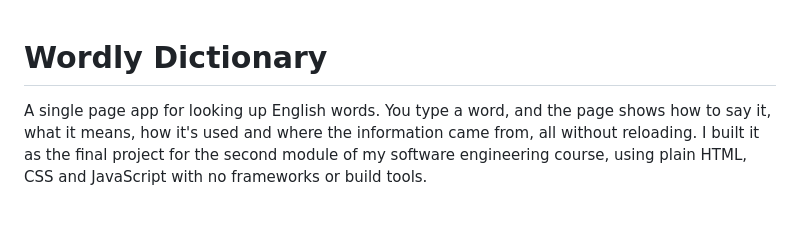
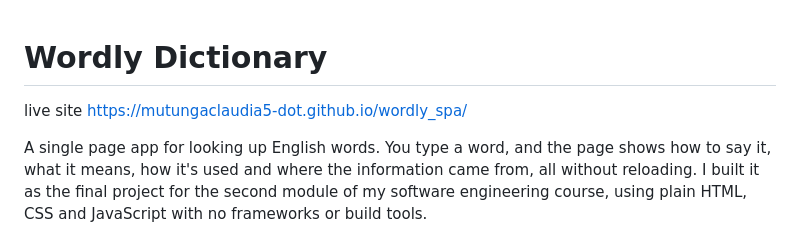
Before and after one commit to mutungaclaudia5-dot/wordly_spa, a Markdown page: README.md, the part around the change. Rendered like a GitHub page; blank space fills up the shorter version.

```diff
--- a/README.md
+++ b/README.md
@@ -1,4 +1,6 @@
 # Wordly Dictionary
+
+ live site https://mutungaclaudia5-dot.github.io/wordly_spa/
 
 A single page app for looking up English words. You type a word, and the page shows how to say it, what it means, how it's used and where the information came from, all without reloading. I built it as the final project for the second module of my software engineering course, using plain HTML, CSS and JavaScript with no frameworks or build tools.
 
```
